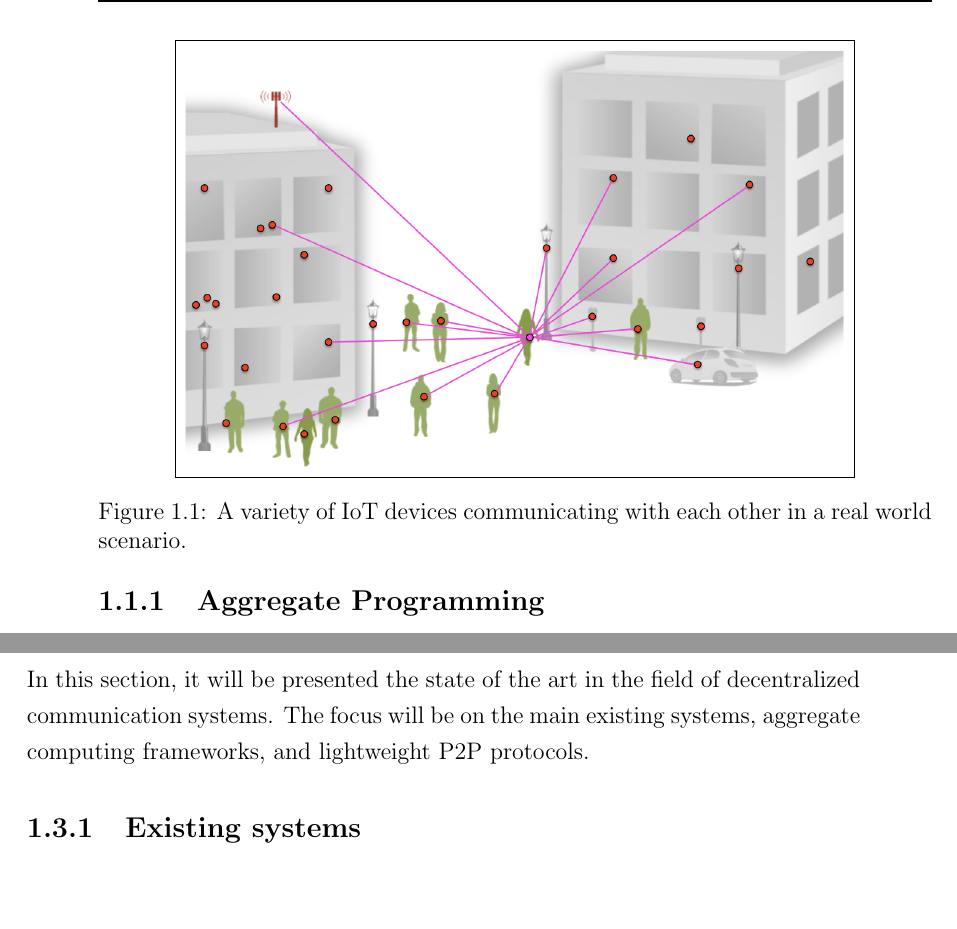
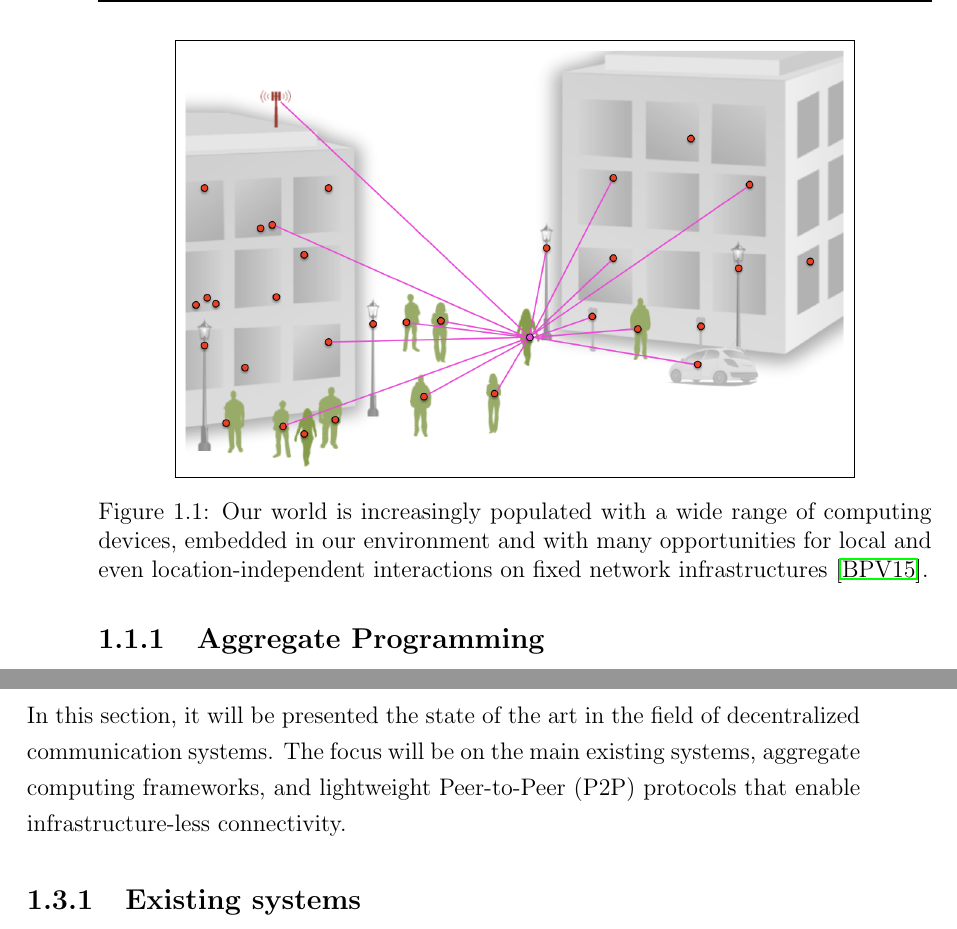
Before and after one commit to Dear-Luca/thesis, a LaTeX thesis (thesis-main.tex): two parts of pages 14 and 21 of 25, joined at a grey line, cut at the place of the change, the shorter picture padded with empty space. Compiled offline with pdfLaTeX.

Commit message:
add protected citations inside images

```diff
--- a/thesis-main.tex
+++ b/thesis-main.tex
@@ -37,6 +37,11 @@
     long  = User Interface
 }
 
+\DeclareAcronym{P2P}{
+    short = P2P,
+    long  = Peer-to-Peer
+}
+
 
 \mainlinespacing{1.241} % line spacing in mainmatter, comment to default (1)
 
@@ -70,7 +75,7 @@ In a world where \ac{IoT} devices are becoming increasingly prevalent,
     \begin{figure}
         \centering
         \fbox{\includegraphics[width=.8\linewidth]{figures/iot-devices.png}}
-        \caption{A variety of \ac{IoT} devices communicating with each other in a real world scenario.}
+        \caption{Our world is increasingly populated with a wide range of computing devices, embedded in our environment and with many opportunities for local and even location-independent interactions on fixed network infrastructures~\protect\cite{beal2015aggregate}.}
         \label{fig:iot-devices}
     \end{figure}
     (\Cref{fig:iot-devices}).
@@ -222,7 +227,7 @@ This thesis can be devided into two main goals:
 
 \section{State of Art}
 In this section, it will be presented the state of the art in the field of decentralized communication systems.
- The focus will be on the main existing systems, aggregate computing frameworks, and lightweight P2P protocols.
+ The focus will be on the main existing systems, aggregate computing frameworks, and lightweight \ac{P2P} protocols that enable infrastructure-less connectivity.
 \subsection{Existing systems}
 
 \subsection{Aggregate computing frameworks}
```
Also changed, not shown: thesis-main.pdf, thesis-main.tex (4 more changed lines).
